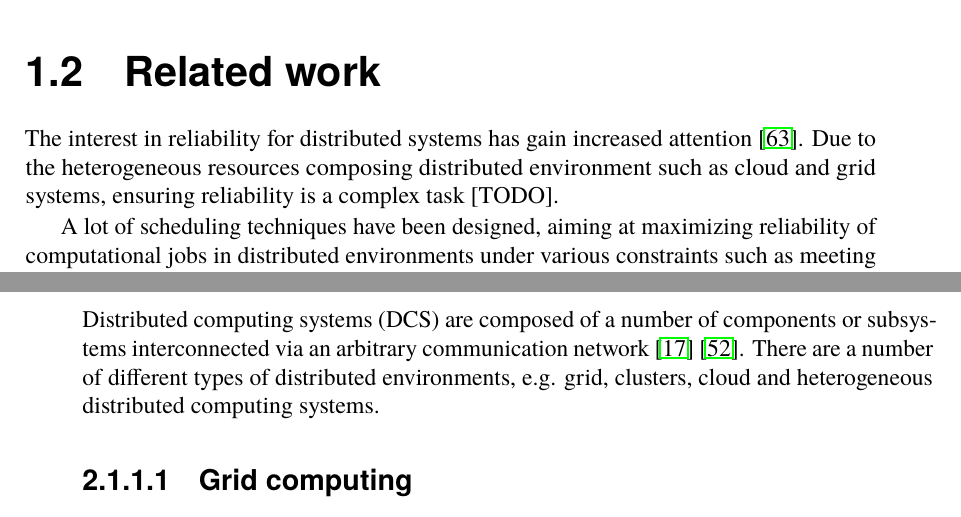
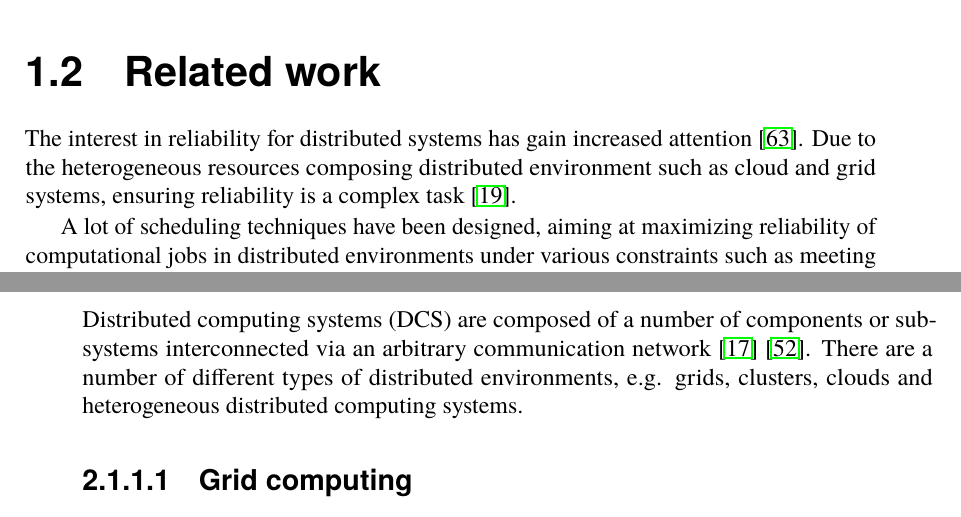
Before and after one commit to PStahl/master_thesis, a LaTeX thesis (report.tex): two parts of pages 10 and 13 of 73, joined at a grey line, cut so that both start at the same text. Compiled offline with pdfLaTeX.

Commit message:
Update introduction and grid comp

```diff
--- a/report.tex
+++ b/report.tex
@@ -99,7 +99,7 @@ A drawback of replication is the extra resources needed. If replicating a task \
 In this master thesis, a dynamic fault-tolerant model is presented. The model presented ensures the required reliability is met by replicating tasks, and doing so in an optimal way by dynamically adapting to changing properties of the system and available resources.
 
 \section{Related work} \label{sec:introduction_related_work}
-The interest in reliability for distributed systems has gain increased attention~\cite{replicationManagement}. Due to the heterogeneous resources composing distributed environment such as cloud and grid systems, ensuring reliability is a complex task [TODO]. %TODO add reference
+The interest in reliability for distributed systems has gain increased attention~\cite{replicationManagement}. Due to the heterogeneous resources composing distributed environment such as cloud and grid systems, ensuring reliability is a complex task~\cite{cloudServiceRel}.
 
 A lot of scheduling techniques have been designed, aiming at maximizing reliability of computational jobs in distributed environments under various constraints such as meeting task deadlines or minimizing execution time~\cite{algoOptTimeMaxRel} \cite{optTaskAllocationForMaxRel} \cite{taskAllocation} \cite{taskAllocationSwarm} \cite{algoMaxRelEndToEndConstraint} \cite{algoMinExTime} \cite{schedReplicas}. Maximizing reliability for these algorithms are a secondary concern, while meeting the constraints are the primary. Other algorithms have been developed which put greater focus on increasing the reliability~\cite{optResourceAllMaxPerformance} \cite{matchSchedAlgoMinFailure}, and some have increased reliability as the primary objective~\cite{safetyRelTaskAllocation} \cite{improvedTaskAllMaxRel}. Common for these scheduling techniques are that while they try to maximize reliability, they do not ensure a certain level of reliability is met. Furthermore, the algorithms are usually static in the way that they do not account for the dynamic behavior of distributed system, and they make assumptions such as known execution times of tasks, therefore not suitable for long running applications or services without a known execution time.
 
@@ -153,7 +153,7 @@ In this chapter we provide all the necessary background theory to fully understa
 The computational environment used in this thesis is distributed computing, i.e. several resources working together towards a common goal.
 
 \subsection{Types of distributed computing} \label{subsec:background_types_of_distr_comp}
-Distributed computing systems (DCS) are composed of a number of components or subsystems interconnected via an arbitrary communication network~\cite{relModelDistSimSystem} \cite{efficientRelAnalysisAlgo}. There are a number of different types of distributed environments, e.g. grid, clusters, cloud and heterogeneous distributed computing systems.
+Distributed computing systems (DCS) are composed of a number of components or subsystems interconnected via an arbitrary communication network~\cite{relModelDistSimSystem} \cite{efficientRelAnalysisAlgo}. There are a number of different types of distributed environments, e.g. grids, clusters, clouds and heterogeneous distributed computing systems.
 
 \subsubsection{Grid computing}
 A grid is a collection of autonomous resources that are distributed geographically and across several administrative domains, and work together to achieve a common goal, i.e. to solve a single task~\cite{compStudyLoadAndCloud} \cite{relAndPerfGridServices} \cite{evalOfGridRel}.
```
